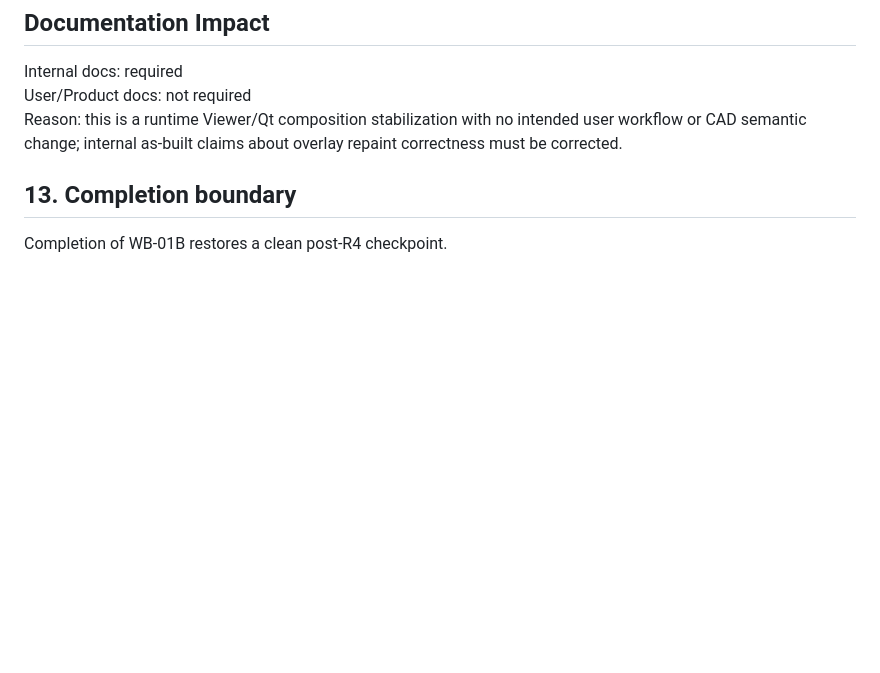
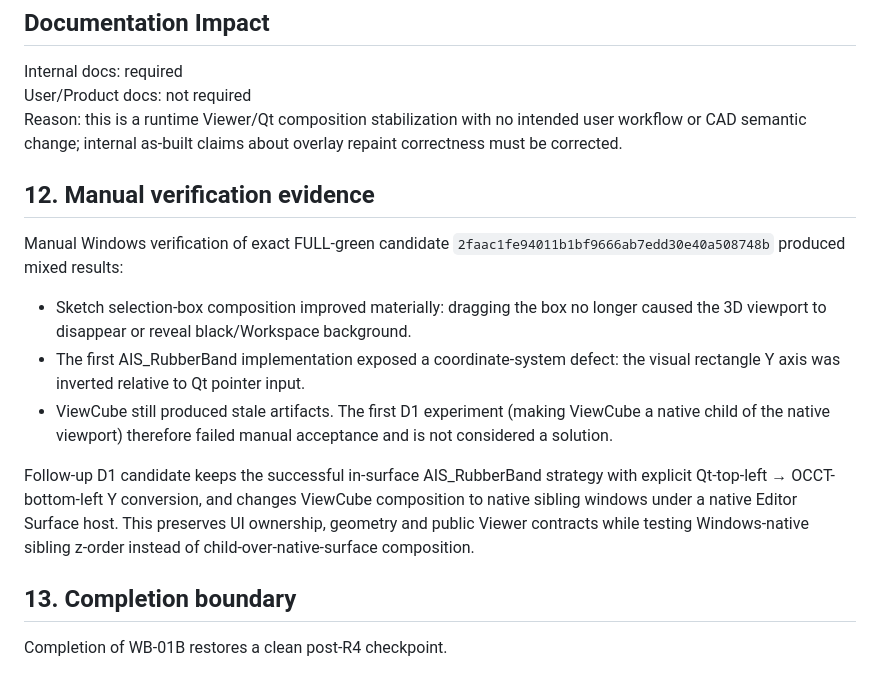
Before and after one commit to MechanicalCave/SimpleSolid2, a Markdown page: work/WB-01B_NATIVE_VIEWPORT_OVERLAY_COMPOSITION_STABILIZATION.md, the part around the change. Drawn GitHub-style; blank space fills up the shorter version.

Commit message:
WB-01B: record first manual overlay verification evidence

```diff
--- a/work/WB-01B_NATIVE_VIEWPORT_OVERLAY_COMPOSITION_STABILIZATION.md
+++ b/work/WB-01B_NATIVE_VIEWPORT_OVERLAY_COMPOSITION_STABILIZATION.md
@@ -186,6 +186,16 @@ Internal docs: required
 User/Product docs: not required
 Reason: this is a runtime Viewer/Qt composition stabilization with no intended user workflow or CAD semantic change; internal as-built claims about overlay repaint correctness must be corrected.
 
+## 12. Manual verification evidence
+
+Manual Windows verification of exact FULL-green candidate `2faac1fe94011b1bf9666ab7edd30e40a508748b` produced mixed results:
+
+- Sketch selection-box composition improved materially: dragging the box no longer caused the 3D viewport to disappear or reveal black/Workspace background.
+- The first AIS_RubberBand implementation exposed a coordinate-system defect: the visual rectangle Y axis was inverted relative to Qt pointer input.
+- ViewCube still produced stale artifacts. The first D1 experiment (making ViewCube a native child of the native viewport) therefore failed manual acceptance and is not considered a solution.
+
+Follow-up D1 candidate keeps the successful in-surface AIS_RubberBand strategy with explicit Qt-top-left → OCCT-bottom-left Y conversion, and changes ViewCube composition to native sibling windows under a native Editor Surface host. This preserves UI ownership, geometry and public Viewer contracts while testing Windows-native sibling z-order instead of child-over-native-surface composition.
+
 ## 13. Completion boundary
 
 Completion of WB-01B restores a clean post-R4 checkpoint.
```
